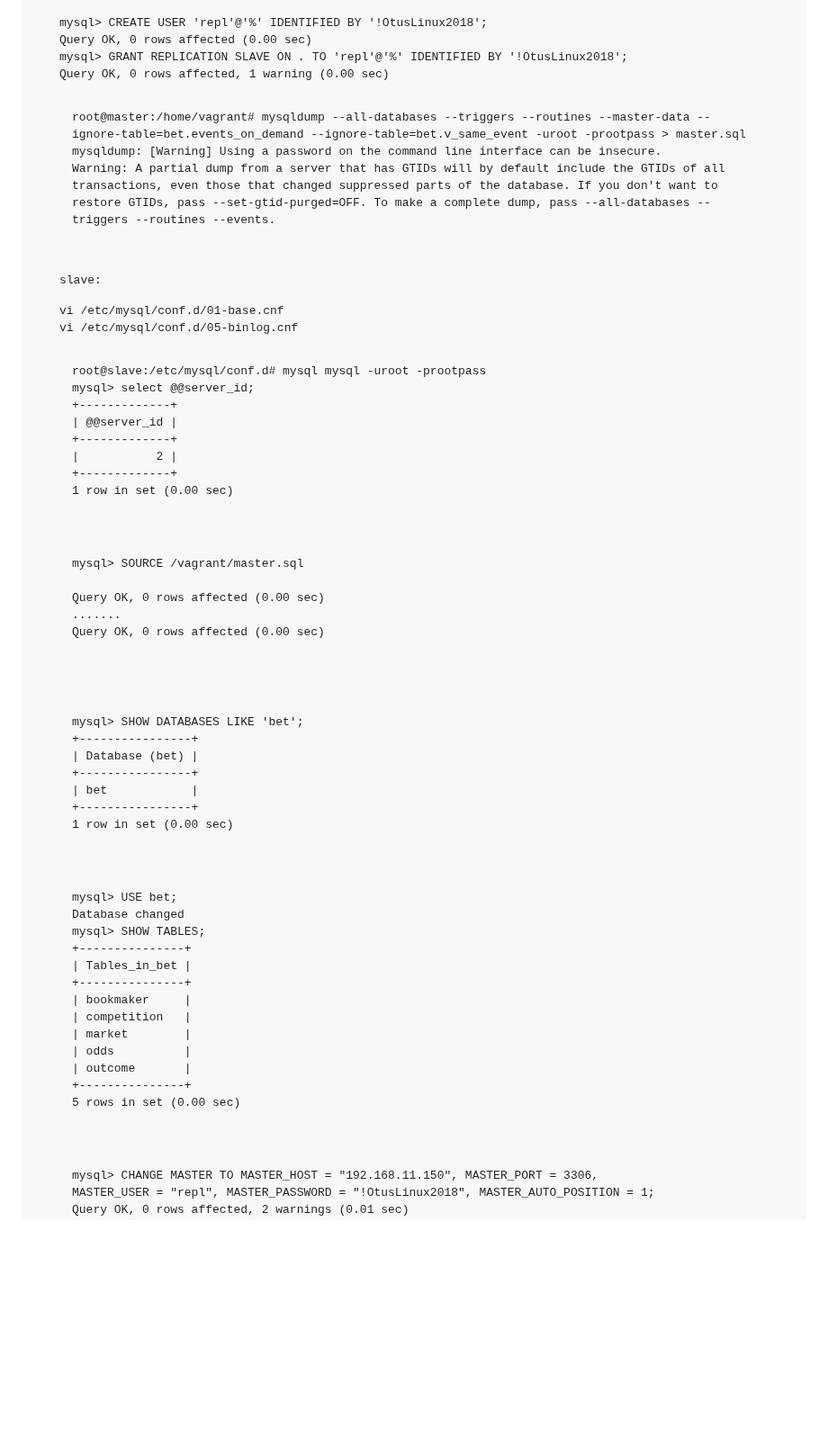
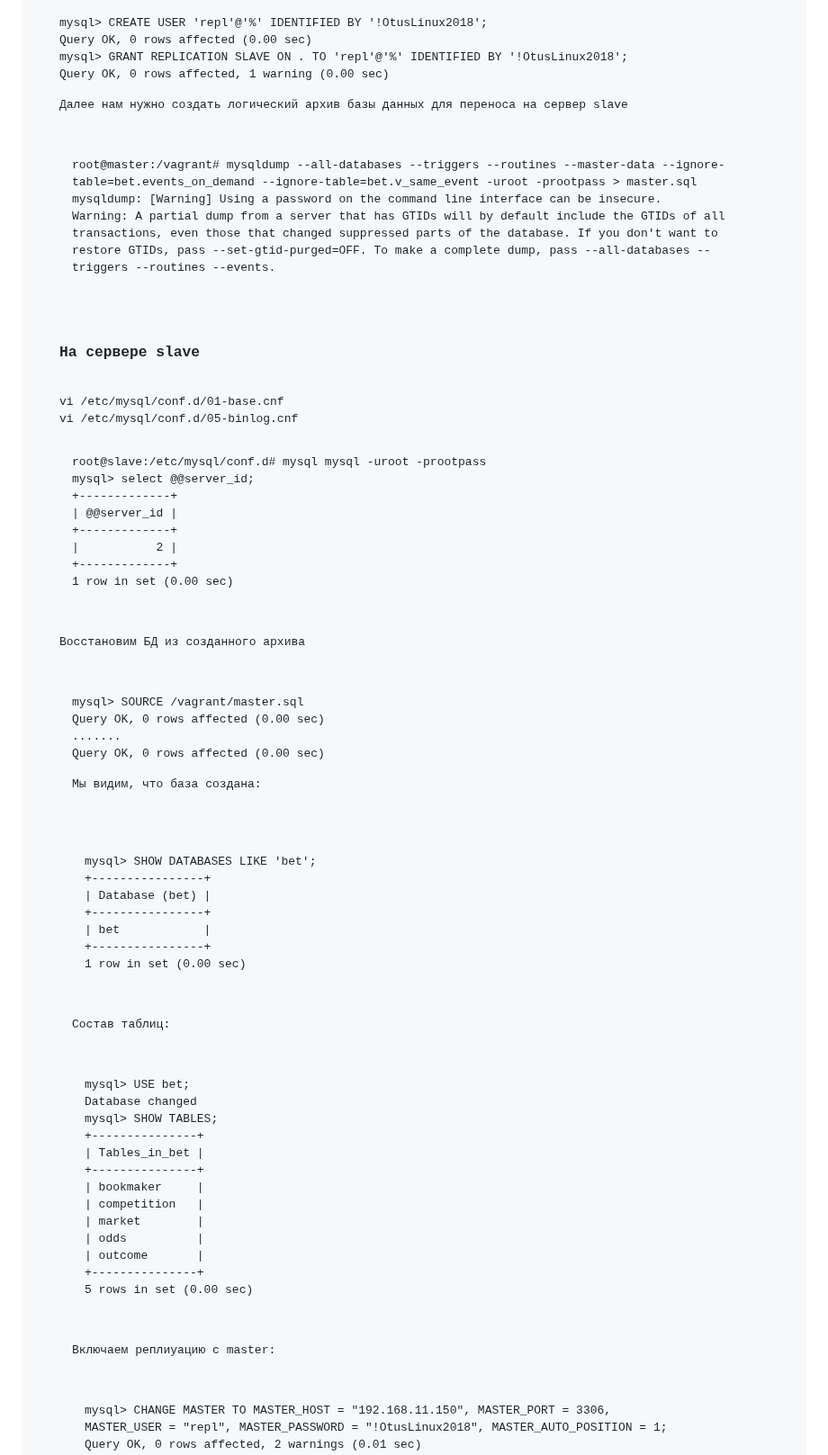
Before and after one commit to Pterodaktel/Linux2024, a Markdown page: mysql/Readme.md, the part around the change. Shown at 90% size. GitHub-like rendering; blank space fills up the shorter version.

```diff
--- a/mysql/Readme.md
+++ b/mysql/Readme.md
@@ -140,16 +140,15 @@ mysql> GRANT REPLICATION SLAVE ON *.* TO 'repl'@'%' IDENTIFIED BY '!OtusLinux201
 Query OK, 0 rows affected, 1 warning (0.00 sec)
 </pre>
 
-
+<p>Далее нам нужно создать логический архив базы данных для переноса на сервер slave</p>
 <pre>
-root@master:/home/vagrant# mysqldump --all-databases --triggers --routines --master-data --ignore-table=bet.events_on_demand --ignore-table=bet.v_same_event -uroot -prootpass > master.sql
+root@master:/vagrant# mysqldump --all-databases --triggers --routines --master-data --ignore-table=bet.events_on_demand --ignore-table=bet.v_same_event -uroot -prootpass > master.sql
 mysqldump: [Warning] Using a password on the command line interface can be insecure.
 Warning: A partial dump from a server that has GTIDs will by default include the GTIDs of all transactions, even those that changed suppressed parts of the database. If you don't want to restore GTIDs, pass --set-gtid-purged=OFF. To make a complete dump, pass --all-databases --triggers --routines --events.
 </pre>
 
 
-
-slave:
+<h3>На сервере slave</h3>
 
 vi /etc/mysql/conf.d/01-base.cnf
 vi /etc/mysql/conf.d/05-binlog.cnf
@@ -164,7 +163,7 @@ mysql> select @@server_id;
 +-------------+
 1 row in set (0.00 sec)
 </pre>
-
+<p>Восстановим БД из созданного архива</p>
 <pre>
 mysql> SOURCE /vagrant/master.sql
 
@@ -172,7 +171,7 @@ Query OK, 0 rows affected (0.00 sec)
 .......
 Query OK, 0 rows affected (0.00 sec)
 </pre>
-
+<p>Мы видим, что база создана:</p>
 <pre>
 mysql> SHOW DATABASES LIKE 'bet';
 +----------------+
@@ -182,7 +181,7 @@ mysql> SHOW DATABASES LIKE 'bet';
 +----------------+
 1 row in set (0.00 sec)
 </pre>
-
+<p>Состав таблиц:</p>
 <pre>
 mysql> USE bet;
 Database changed
@@ -198,7 +197,7 @@ mysql> SHOW TABLES;
 +---------------+
 5 rows in set (0.00 sec)
 </pre>
-
+<p>Включаем реплиуацию с master:</p>
 <pre>
 mysql> CHANGE MASTER TO MASTER_HOST = "192.168.11.150", MASTER_PORT = 3306,
 MASTER_USER = "repl", MASTER_PASSWORD = "!OtusLinux2018", MASTER_AUTO_POSITION = 1;
```
